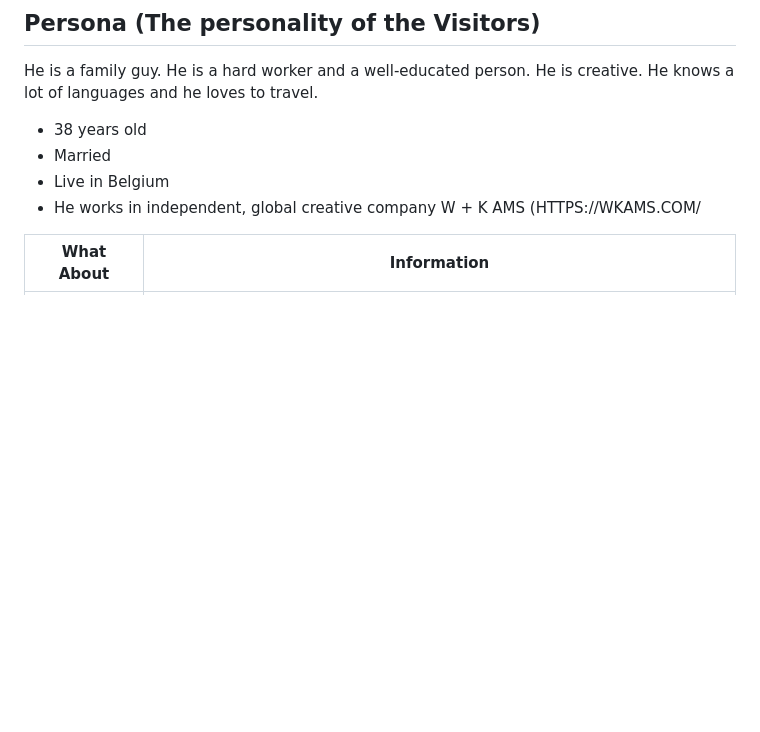
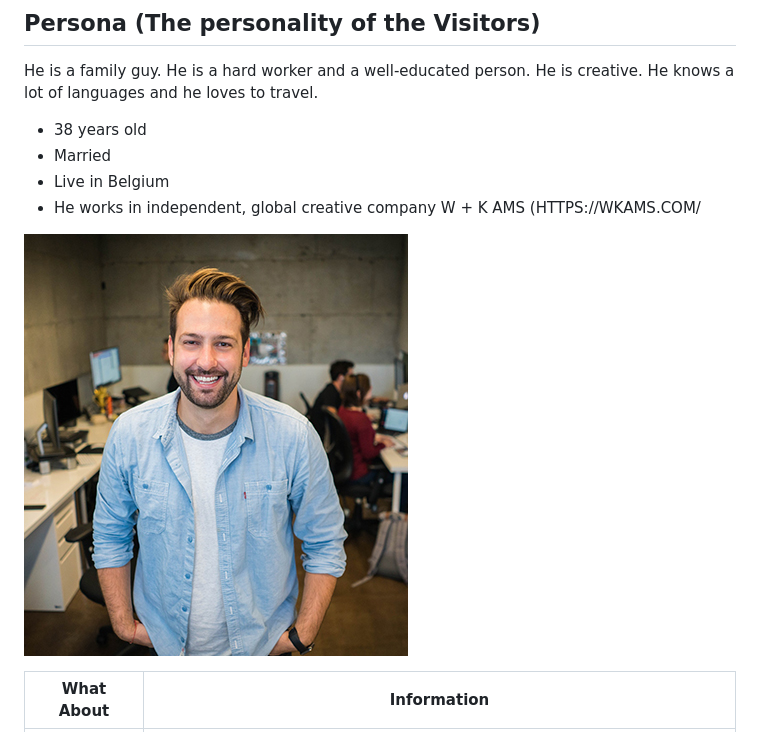
Before and after one commit to OksanaShulha/UI-UX-Design-Oksana, a Markdown page: planning/interview.md, the part around the change. GitHub-like rendering; pictures changed too: public/img/persona.jpg (added); blank space fills up the shorter version.

Commit message:
Add img

```diff
--- a/planning/interview.md
+++ b/planning/interview.md
@@ -19,6 +19,9 @@ He is a family guy. He is a hard worker and a well-educated person. He is creati
 - Married
 - Live in Belgium
 - He works in independent, global creative company W + K AMS (HTTPS://WKAMS.COM/
+
+
+![Persona](../public/img/persona.jpg)
 
 | What About   | Information                                                                                                                                                                     |
 | ------------ | ------------------------------------------------------------------------------------------------------------------------------------------------------------------------------- |
```
